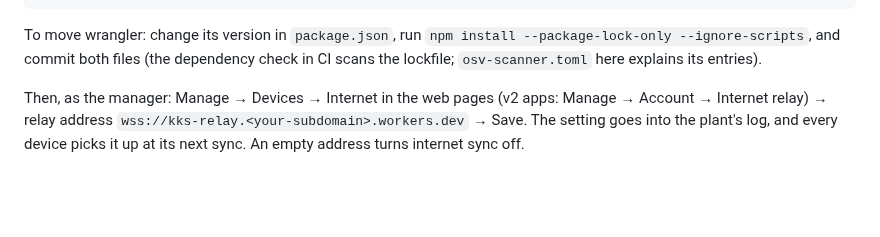
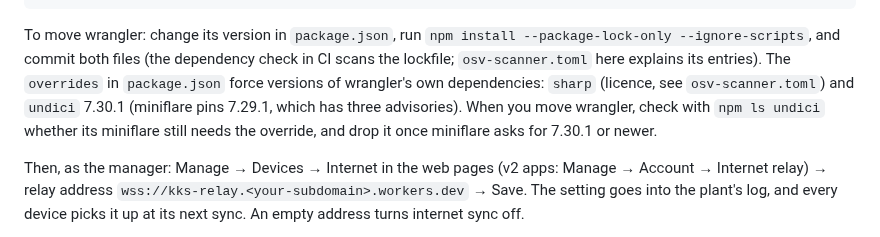
Before and after one commit to 5wHN28Dg/kks-explorer, a Markdown page: relay/README.md, the part around the change. Rendered like a GitHub page; blank space fills up the shorter version.

Commit message:
relay README: when to drop the undici override (reviews)
Co-Authored-By: Claude Opus 5.5 <noreply@anthropic.com>

```diff
--- a/relay/README.md
+++ b/relay/README.md
@@ -29,6 +29,9 @@ npx wrangler deploy         # prints https://kks-relay.<your-subdomain>.workers.
 
 To move wrangler: change its version in `package.json`, run `npm install --package-lock-only --ignore-scripts`, and
 commit both files (the dependency check in CI scans the lockfile; `osv-scanner.toml` here explains its entries).
+The `overrides` in `package.json` force versions of wrangler's own dependencies: `sharp` (licence, see
+`osv-scanner.toml`) and `undici` 7.30.1 (miniflare pins 7.29.1, which has three advisories). When you move wrangler,
+check with `npm ls undici` whether its miniflare still needs the override, and drop it once miniflare asks for 7.30.1 or newer.
 
 Then, as the manager: Manage → Devices → Internet in the web pages (v2 apps: Manage → Account → Internet relay) →
 relay address `wss://kks-relay.<your-subdomain>.workers.dev`
```
